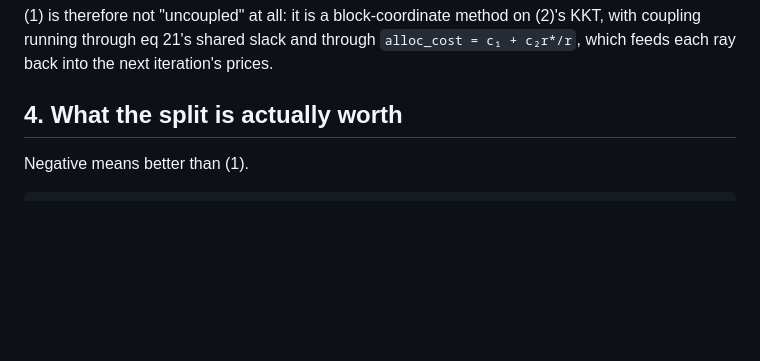
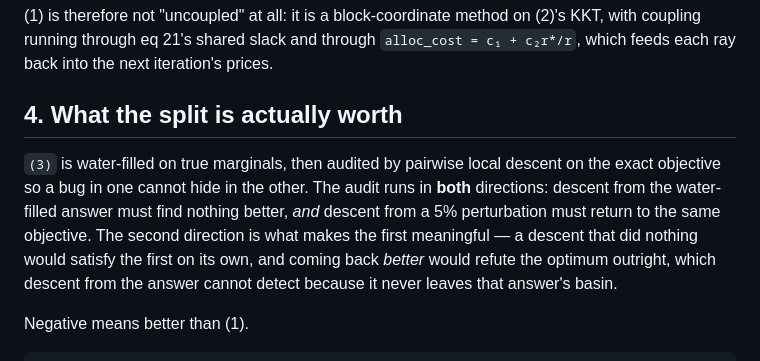
Before and after one commit to atantawi/quantum-optimizer, a Markdown page: docs/forkjoin-coupled-vs-separate/findings.md, the part around the change. Rendered like a GitHub page; blank space fills up the shorter version.

````diff
--- a/docs/forkjoin-coupled-vs-separate/findings.md
+++ b/docs/forkjoin-coupled-vs-separate/findings.md
@@ -105,6 +105,14 @@ each ray back into the next iteration's prices.
 
 ## 4. What the split is actually worth
 
+`(3)` is water-filled on true marginals, then audited by pairwise local descent on the exact
+objective so a bug in one cannot hide in the other. The audit runs in **both** directions: descent
+from the water-filled answer must find nothing better, *and* descent from a 5% perturbation must
+return to the same objective. The second direction is what makes the first meaningful — a descent
+that did nothing would satisfy the first on its own, and coming back *better* would refute the
+optimum outright, which descent from the answer cannot detect because it never leaves that answer's
+basin.
+
 Negative means better than (1).
 
 ```
````
Also changed, not shown: docs/paper-map.md (+12 -12 lines).
